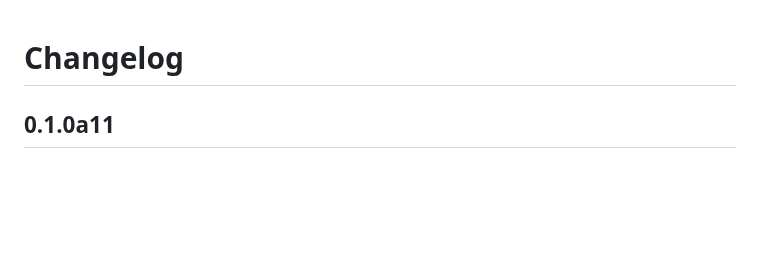
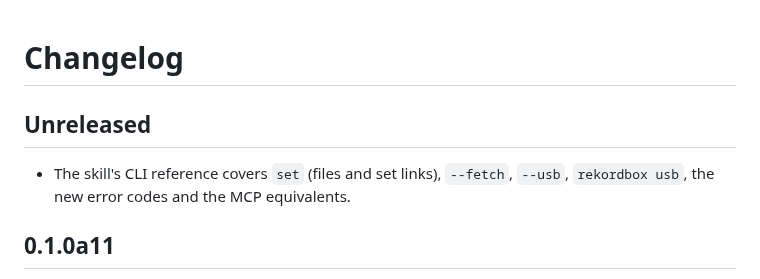
Before and after one commit to uneasymusings/dj-library-tool, a Markdown page: CHANGELOG.md, the part around the change. Drawn GitHub-style; blank space fills up the shorter version.

Commit message:
Skill: CLI reference for set, --fetch, --usb and rekordbox usb

```diff
--- a/CHANGELOG.md
+++ b/CHANGELOG.md
@@ -1,4 +1,8 @@
 # Changelog
+
+## Unreleased
+
+- The skill's CLI reference covers `set` (files and set links), `--fetch`, `--usb`, `rekordbox usb`, the new error codes and the MCP equivalents.
 
 ## 0.1.0a11
 
```
Also changed, not shown: 1 other file.
